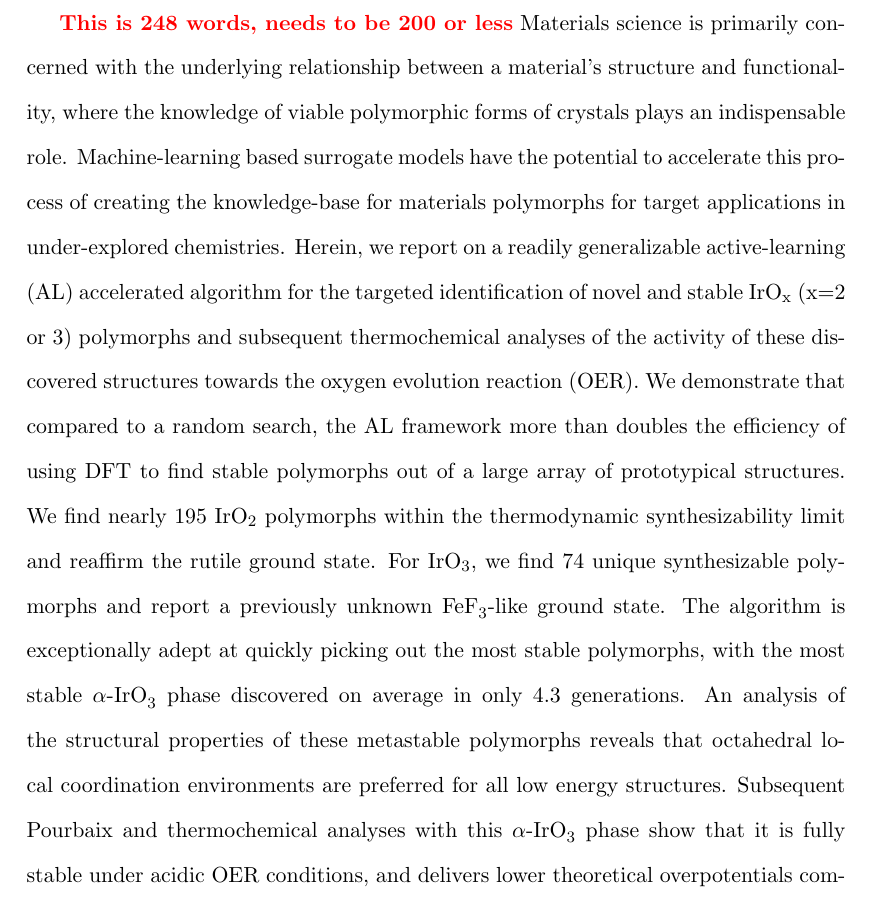
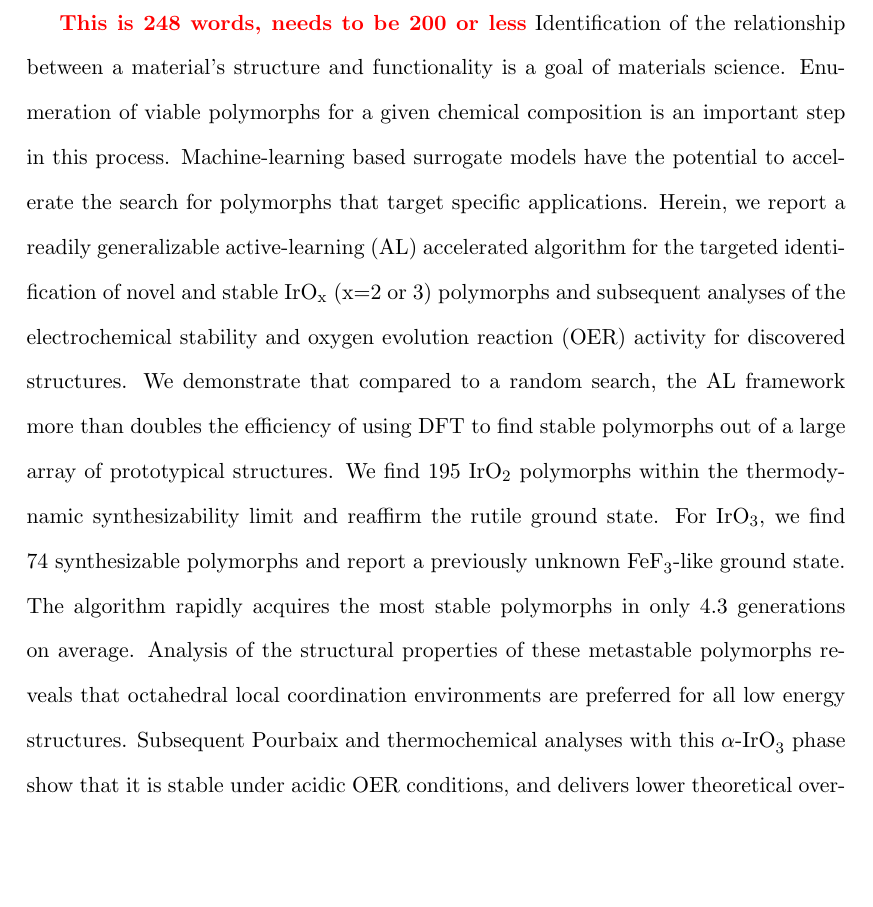
Before and after one commit to flash-jaehyun/PAPER_IrOx_Active_Learning_OER, a LaTeX paper (00_main_manuscript.tex, which reads 03_sections/00_abstract.tex): part of page 2 of 40, cut so that both start at the same text, the shorter picture padded with empty space. Compiled offline with pdfLaTeX.

Commit message:
Sync Overleaf to GitHub

```diff
--- a/03_sections/00_abstract.tex
+++ b/03_sections/00_abstract.tex
@@ -8,25 +8,25 @@
 
 \comment{This is 248 words, needs to be 200 or less}
 %
-Materials science is primarily concerned with the underlying relationship between a material's structure and functionality,
-where the knowledge of viable polymorphic forms of crystals plays an indispensable role.
+Identification of the relationship between a material's structure and functionality is a goal of materials science.
+Enumeration of viable polymorphs for a given chemical composition is an important step in this process.
 %
-Machine-learning based surrogate models have the potential to accelerate this process of creating the knowledge-base for materials polymorphs for target applications in under-explored chemistries.
+Machine-learning based surrogate models have the potential to accelerate the search for polymorphs that target specific applications.
 %
-Herein, we report on a readily generalizable active-learning (AL) accelerated algorithm for the targeted identification of novel and stable \IrOx (x=2 or 3) polymorphs and subsequent thermochemical analyses of the activity of these discovered structures towards the oxygen evolution reaction (OER).
+Herein, we report a readily generalizable active-learning (AL) accelerated algorithm for the targeted identification of novel and stable \IrOx (x=2 or 3) polymorphs and subsequent analyses of the electrochemical stability and oxygen evolution reaction (OER) activity for discovered structures.
 %
 We demonstrate that compared to a random search,
 the AL framework more than doubles the efficiency of using DFT to find stable polymorphs out of a large array of prototypical structures.
 %
-We find nearly \num{195} \IrOtwo polymorphs within the thermodynamic synthesizability limit and reaffirm the rutile ground state.
+We find  \num{195} \IrOtwo polymorphs within the thermodynamic synthesizability limit and reaffirm the rutile ground state.
 %
-For \IrOthree, we find \num{74} unique synthesizable polymorphs and report a previously unknown \ce{FeF_{3}}-like ground state.
+For \IrOthree, we find \num{74} synthesizable polymorphs and report a previously unknown \ce{FeF_{3}}-like ground state.
 %
-The algorithm is exceptionally adept at quickly picking out the most stable polymorphs, with the most stable \aIrOthree phase discovered on average in only \num{4.3} generations.
+The algorithm rapidly acquires the most stable polymorphs in only \num{4.3} generations on average. %, with the most stable \aIrOthree phase discovered on average in only \num{4.3} generations.
 %
-An analysis of the structural properties of these metastable polymorphs reveals that octahedral local coordination environments are preferred for all low energy structures.
+Analysis of the structural properties of these metastable polymorphs reveals that octahedral local coordination environments are preferred for all low energy structures.
 %
-Subsequent Pourbaix and thermochemical analyses with this \aIrOthree phase show that it is fully stable under acidic OER conditions,
+Subsequent Pourbaix and thermochemical analyses with this \aIrOthree phase show that it is stable under acidic OER conditions,
 and delivers lower theoretical overpotentials compared to \rIrOtwo due to weaker and more ideal binding of the OER intermediates on its oxidized surfaces.
 
 
```
